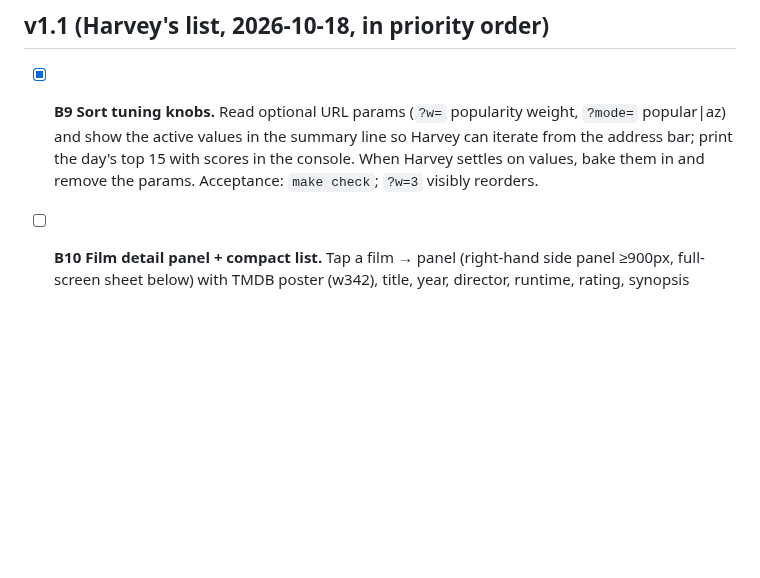
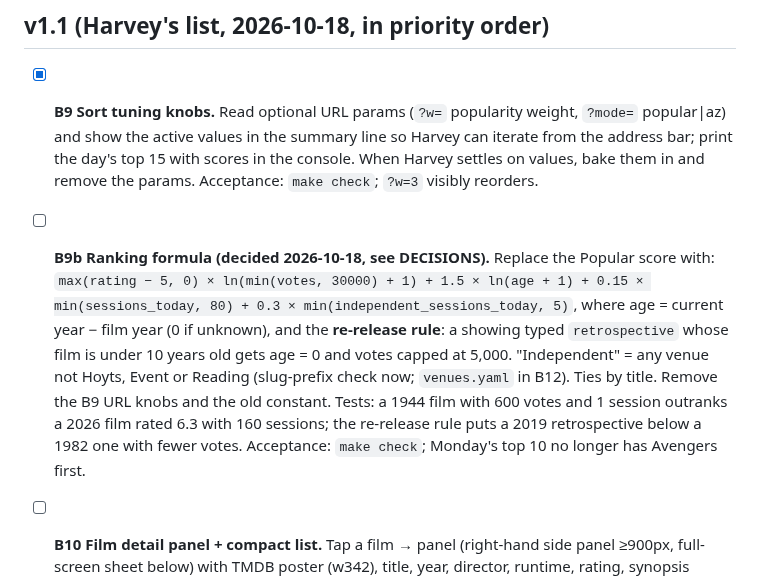
Before and after one commit to Harveylrc/sydney-cine, a Markdown page: TASKS.md, the part around the change. Drawn GitHub-style; blank space fills up the shorter version.

Commit message:
Planning: ranking formula decided; add B9b
Co-Authored-By: Claude Opus 5.5 <noreply@anthropic.com>

```diff
--- a/TASKS.md
+++ b/TASKS.md
@@ -39,6 +39,7 @@ Each task: branch `task/<id>-<slug>`, `make check` green, tick here, one line in
 
 ## v1.1 (Harvey's list, 2026-10-18, in priority order)
 - [x] **B9 Sort tuning knobs.** Read optional URL params (`?w=` popularity weight, `?mode=` popular|az) and show the active values in the summary line so Harvey can iterate from the address bar; print the day's top 15 with scores in the console. When Harvey settles on values, bake them in and remove the params. Acceptance: `make check`; `?w=3` visibly reorders.
+- [ ] **B9b Ranking formula (decided 2026-10-18, see DECISIONS).** Replace the Popular score with: `max(rating − 5, 0) × ln(min(votes, 30000) + 1) + 1.5 × ln(age + 1) + 0.15 × min(sessions_today, 80) + 0.3 × min(independent_sessions_today, 5)`, where age = current year − film year (0 if unknown), and the **re-release rule**: a showing typed `retrospective` whose film is under 10 years old gets age = 0 and votes capped at 5,000. "Independent" = any venue not Hoyts, Event or Reading (slug-prefix check now; `venues.yaml` in B12). Ties by title. Remove the B9 URL knobs and the old constant. Tests: a 1944 film with 600 votes and 1 session outranks a 2026 film rated 6.3 with 160 sessions; the re-release rule puts a 2019 retrospective below a 1982 one with fewer votes. Acceptance: `make check`; Monday's top 10 no longer has Avengers first.
 - [ ] **B10 Film detail panel + compact list.** Tap a film → panel (right-hand side panel ≥900px, full-screen sheet below) with TMDB poster (w342), title, year, director, runtime, rating, synopsis (TMDB overview, else venue synopsis), and that film's sessions over the 14 days grouped by day, `time · cinema · tags`, each linking to booking. Export adds `poster_path`, `overview`, `runtime`. List rows become one line: title · year · director · count. Close with Esc / back / tap outside; URL hash `#film=<id>` so a film can be linked. Tagline becomes "What's on at Sydney cinemas." Acceptance: a 43-film day fits in ≤2 phone screens collapsed; panel works on a 375px-wide viewport.
 - [ ] **B11 Director autocomplete.** `scripts/build_directors.py` builds `public/directors.json` (~2,000 names: TMDB popular people with known_for_department Directing, plus every director in our data), run monthly by the nightly job (first of the month). Director field suggests from that list as you type (accent-insensitive); choosing one with no current sessions shows "Nothing by <name> in the next two weeks". Acceptance: typing "kiar" suggests Abbas Kiarostami.
 - [ ] **B12 Regions.** `venues.yaml`: every venue with slug, display name, LGA, region (the 8 regions in DECISIONS.md), screen count. Export includes region per session; page gets a Region multi-select filter (chips) and shows the region after the cinema name on narrow screens only if useful. Acceptance: filtering East shows only Ritz, Hoyts EQ/Eastgardens, Palace Moore Park, Event Bondi.
```
Also changed, not shown: DECISIONS.md (+1 -1 lines), LOG.md (+1 -0 lines).
